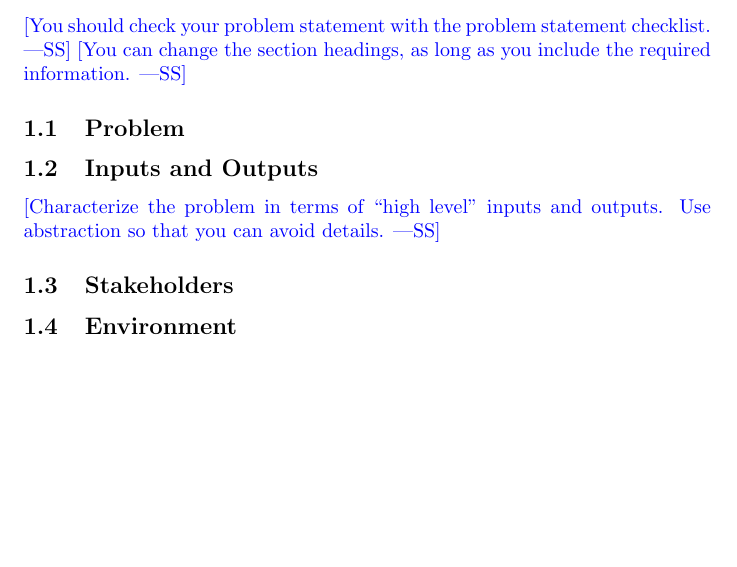
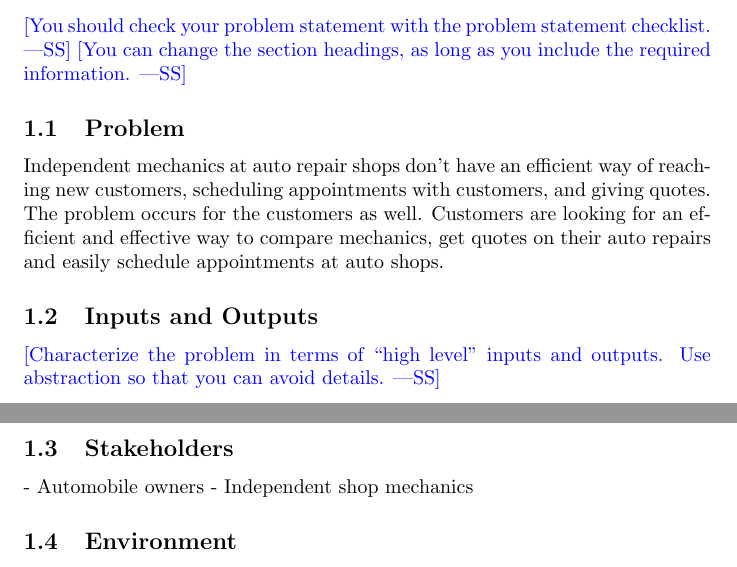
Before and after one commit to arkinmodi/project-sayyara, a LaTeX document (docs/ProblemStatementAndGoals/ProblemStatement.tex): part of page 1 of 2 before the commit and two parts of pages 1 and 2 of 2 after it, the two joined at a grey line, cut so that both start at the same text, the shorter picture padded with empty space. Compiled offline with pdfLaTeX.

Commit message:
Add problem and stakeholders

```diff
--- a/docs/ProblemStatementAndGoals/ProblemStatement.tex
+++ b/docs/ProblemStatementAndGoals/ProblemStatement.tex
@@ -37,6 +37,7 @@ Date2 & Name(s) & Description of changes\\
 \wss{You can change the section headings, as long as you include the required information.}
 
 \subsection{Problem}
+Independent mechanics at auto repair shops don't have an efficient way of reaching new customers, scheduling appointments with customers, and giving quotes. The problem occurs for the customers as well. Customers are looking for an efficient and effective way to compare mechanics, get quotes on their auto repairs and easily schedule appointments at auto shops.
 
 \subsection{Inputs and Outputs}
 
@@ -44,6 +45,8 @@ Date2 & Name(s) & Description of changes\\
 Use abstraction so that you can avoid details.}
 
 \subsection{Stakeholders}
+- Automobile owners
+- Independent shop mechanics
 
 \subsection{Environment}
 
```
